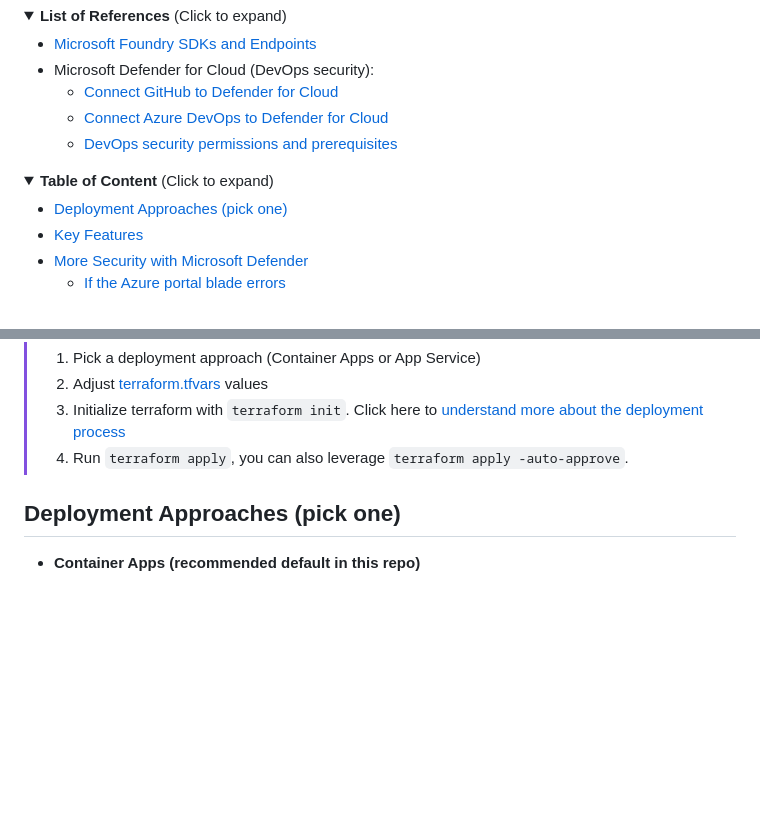
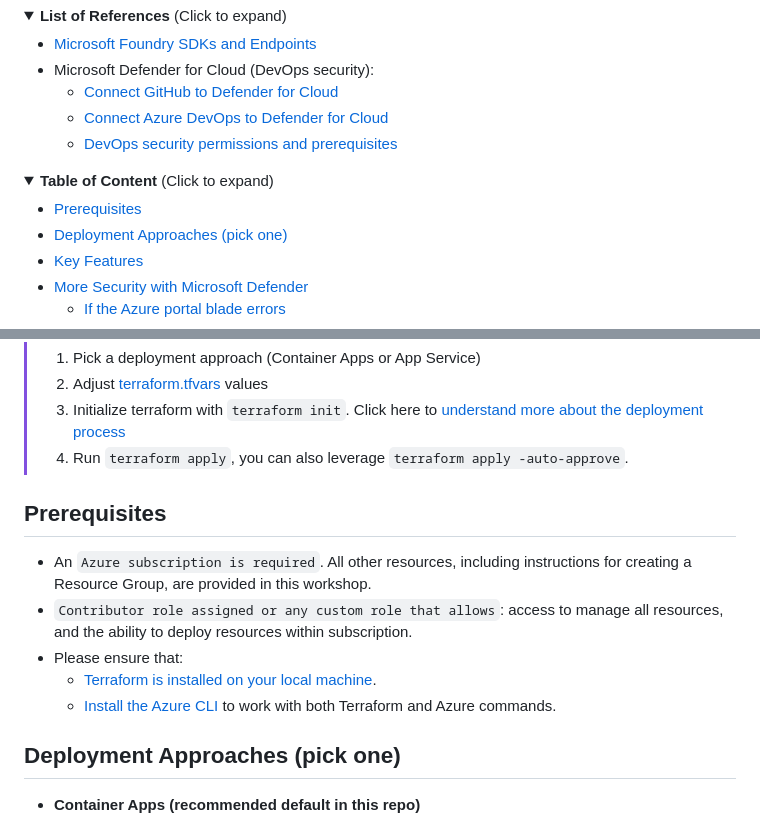
Before and after one commit to Cloud2BR-MSFTLearningHub/Agentic-DevOps-AI-Shopping, a Markdown page: README.md, 2 parts joined by grey strips. Rendered like a GitHub page; folded sections open; blank space fills up the shorter version.

Commit message:
Add prerequisites for Azure and Terraform setup
Added prerequisites section with requirements for Azure subscription and Terraform installation.

```diff
--- a/README.md
+++ b/README.md
@@ -26,6 +26,7 @@ Last updated: 2026-04-06
 <details>
 <summary><b>Table of Content</b> (Click to expand)</summary>
 
+- [Prerequisites](#prerequisites)
 - [Deployment Approaches (pick one)](#deployment-approaches-pick-one)
 - [Key Features](#key-features)
 - [More Security with Microsoft Defender](#more-security-with-microsoft-defender)
@@ -50,6 +51,14 @@ Last updated: 2026-04-06
 > 2. Adjust [terraform.tfvars](./terraform-infrastructure/terraform.tfvars) values
 > 2. Initialize terraform with `terraform init`. Click here to [understand more about the deployment process](./terraform-infrastructure/README.md)
 > 3. Run `terraform apply`, you can also leverage `terraform apply -auto-approve`.
+
+## Prerequisites
+
+- An `Azure subscription is required`. All other resources, including instructions for creating a Resource Group, are provided in this workshop.
+- `Contributor role assigned or any custom role that allows`: access to manage all resources, and the ability to deploy resources within subscription.
+- Please ensure that:
+  - [Terraform is installed on your local machine](https://developer.hashicorp.com/terraform/tutorials/azure-get-started/install-cli#install-terraform).
+  - [Install the Azure CLI](https://learn.microsoft.com/en-us/cli/azure/install-azure-cli) to work with both Terraform and Azure commands.
 
 ## Deployment Approaches (pick one)
 
```
